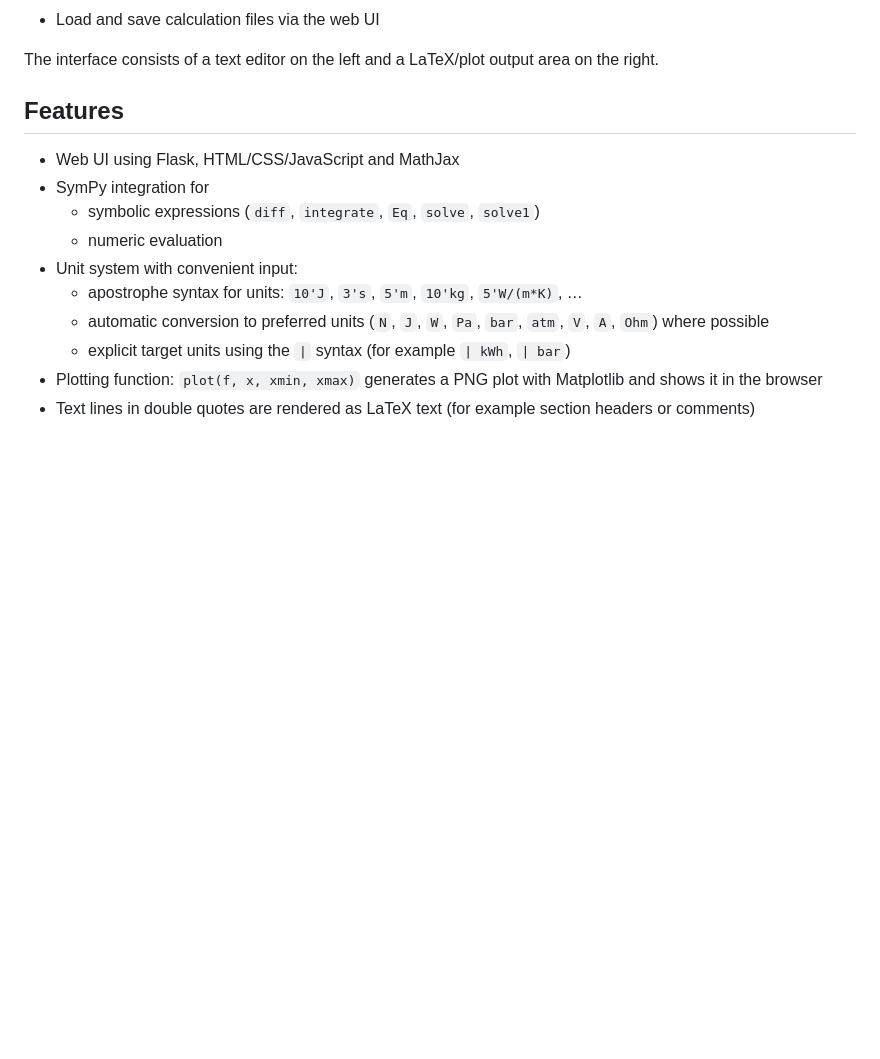
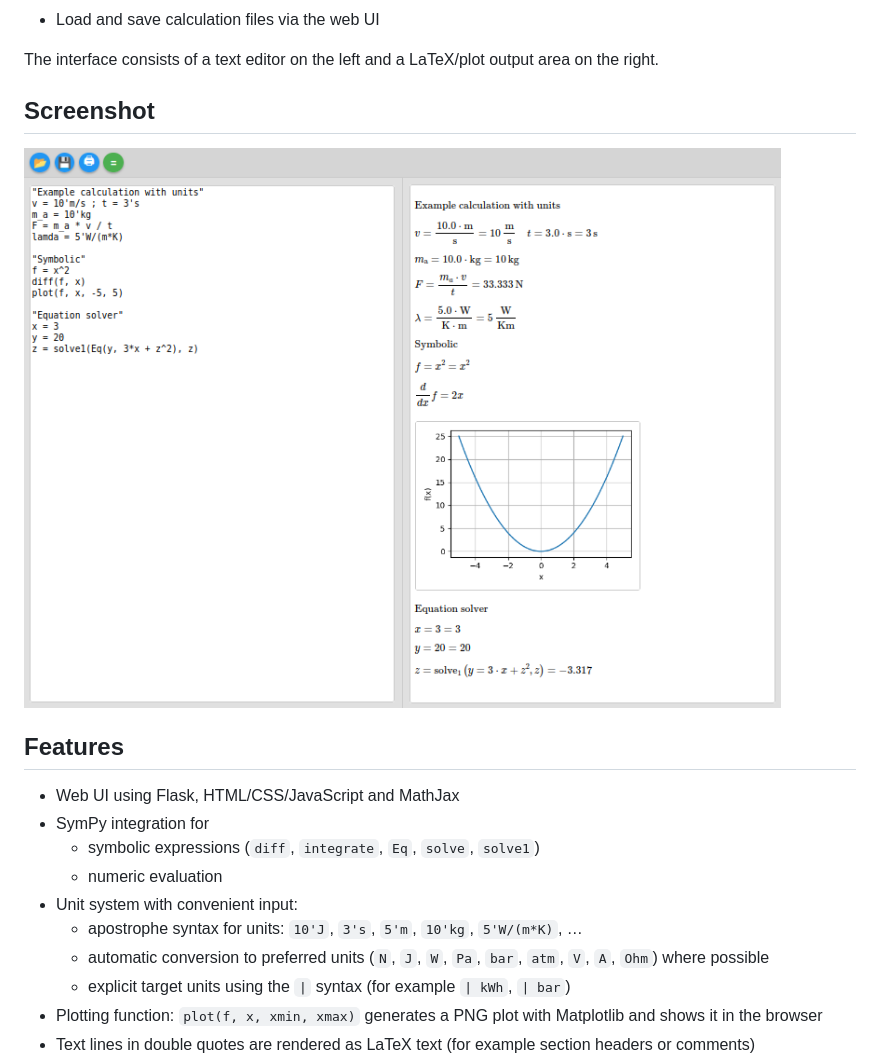
Before and after one commit to prfpeste/CalcOn-Pad, a Markdown page: README.md, the part around the change. Rendered like a GitHub page; blank space fills up the shorter version.

Commit message:
Include screenshot in README
Add a screenshot section to the README.

```diff
--- a/README.md
+++ b/README.md
@@ -12,6 +12,9 @@ It lets you:
 
 The interface consists of a text editor on the left and a LaTeX/plot output area on the right.
 
+## Screenshot
+
+![CalcOn Pad screenshot](images/screenshot.png)
 
 ## Features
 
```
